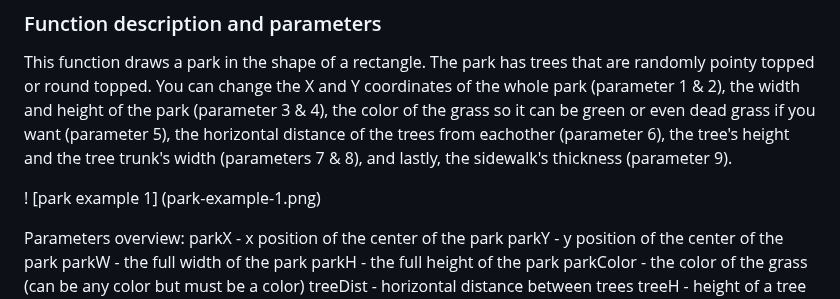
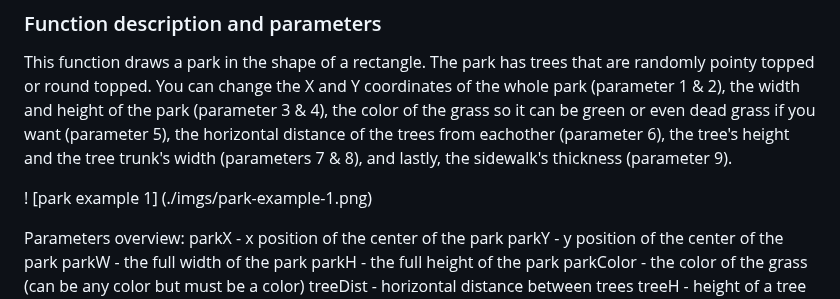
Before and after one commit to Punahou-Intro-2627/library-scene, a Markdown page: documentation.md, the part around the change. GitHub-like rendering.

Commit message:
moved it to imgs file

```diff
--- a/documentation.md
+++ b/documentation.md
@@ -206,7 +206,7 @@ so it can be green or even dead grass if you want (parameter 5), the horizontal
 the trees from eachother (parameter 6), the tree's height and the tree trunk's width
 (parameters 7 & 8), and lastly, the sidewalk's thickness (parameter 9).
 
-! [park example 1] (park-example-1.png)
+! [park example 1] (./imgs/park-example-1.png)
 
 Parameters overview:
 parkX - x position of the center of the park
```
Also changed, not shown: imgs/park-example-1.png (renamed from park-example-1.png).
